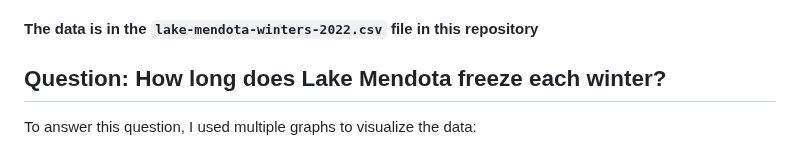
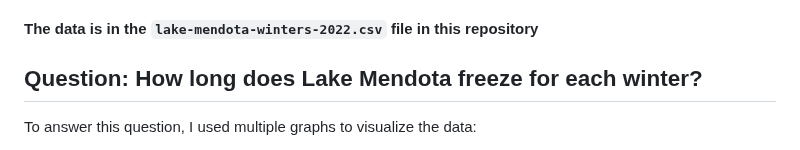
Before and after one commit to adityakmehrotra/Analyzing-Lake-Mendota-in-the-Winter, a Markdown page: README.md, the part around the change. Drawn GitHub-style.

```diff
--- a/README.md
+++ b/README.md
@@ -12,7 +12,7 @@ Using ggplot2 in R to Analyze Lake Mendota in the Winter. Specifically, observin
         - Note: the word "winter" used here specifies a single season spanning two consecutive calendar years and does not use the endpoints from the winter solstice to the spring equinox, for example.
 #### The data is in the `lake-mendota-winters-2022.csv` file in this repository
 
-## Question: How long does Lake Mendota freeze each winter?
+## Question: How long does Lake Mendota freeze for each winter?
 
 To answer this question, I used multiple graphs to visualize the data:
 
```
